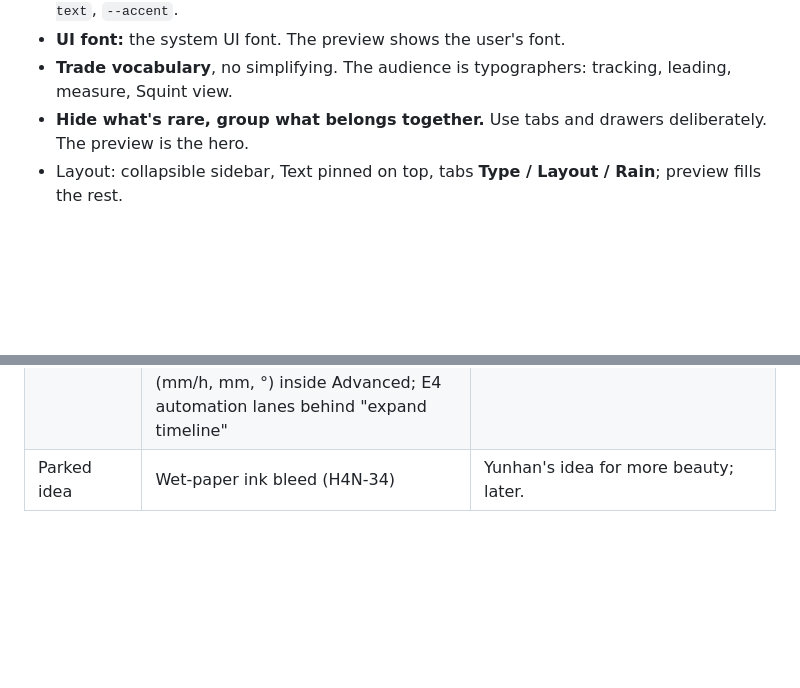
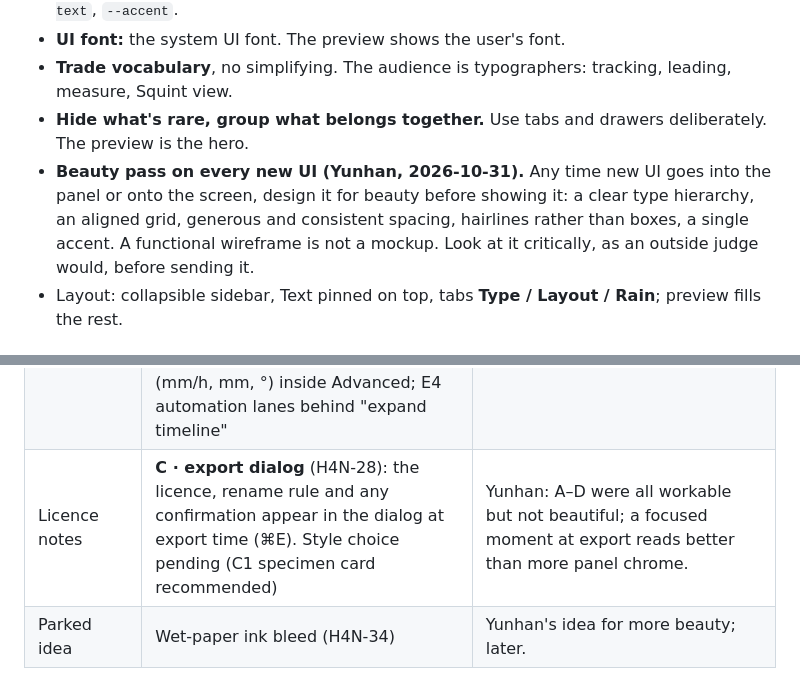
Before and after one commit to OpsDLC/Afterhour, a Markdown page: HANDOFF.md, 2 parts joined by grey strips. GitHub-like rendering; blank space fills up the shorter version.

Commit message:
H4N-28: record the beauty-pass rule and the licence-notes decision (C)
Co-Authored-By: Claude Opus 5.5 <noreply@anthropic.com>
Claude-Session: https://claude.ai/code/session_016LGEqNAioxWCredtqXrVT8

```diff
--- a/HANDOFF.md
+++ b/HANDOFF.md
@@ -25,6 +25,7 @@ Jira project **H4N** (Epic H4N-1) is the source of truth for tasks. This page ke
 - **UI font:** the system UI font. The preview shows the user's font.
 - **Trade vocabulary**, no simplifying. The audience is typographers: tracking, leading, measure, Squint view.
 - **Hide what's rare, group what belongs together.** Use tabs and drawers deliberately. The preview is the hero.
+- **Beauty pass on every new UI (Yunhan, 2026-10-31).** Any time new UI goes into the panel or onto the screen, design it for beauty before showing it: a clear type hierarchy, an aligned grid, generous and consistent spacing, hairlines rather than boxes, a single accent. A functional wireframe is not a mockup. Look at it critically, as an outside judge would, before sending it.
 - Layout: collapsible sidebar, Text pinned on top, tabs **Type / Layout / Rain**; preview fills the rest.
 
 ## Decisions and why
@@ -43,6 +44,7 @@ Jira project **H4N** (Epic H4N-1) is the source of truth for tasks. This page ke
 | Simulation rules    | Adhesion threshold; drizzle feeds drops by area; impacts make neighbours tremble; sliding drops snap neighbours in, accelerate, stop when friction wins; trails taper from just under the drop width, wander, merge, bead, dry from the tail; deterministic                                                                                                                                                                 | Each rule came from Yunhan's notes on reference photos and was checked against them.                                                                               |
 | Glass views         | **Lens** (refraction) and **Fusion** (water touching ink joins the ink; only the stretch right behind a drop drags ink) — switchable                                                                                                                                                                                                                                                                                        | Yunhan wants both; fusion tuning 1 removes heavy bars at heavy rain.                                                                                               |
 | Rain UI             | **E1 Foundry console + E3 Window** (H4N-36 → spec in H4N-32): timeline as a hyetograph; each frozen moment = a named font master shown as a specimen card; production sheet (axis, masters, glyphs, formats, sizes, validation, licence); hairline chrome, keyboard-first with video-editor keys (J/K/L, I/O, F, 1/2, B, ⌘E). E2 physical units (mm/h, mm, °) inside Advanced; E4 automation lanes behind "expand timeline" | Base B was right (time is the simulation's natural axis) but had to be pushed to an extreme fusion of professionalism and beauty: the UI shows exactly what ships. |
+| Licence notes       | **C · export dialog** (H4N-28): the licence, rename rule and any confirmation appear in the dialog at export time (⌘E). Style choice pending (C1 specimen card recommended)                                                                                                                                                                                                                                                 | Yunhan: A–D were all workable but not beautiful; a focused moment at export reads better than more panel chrome.                                                   |
 | Parked idea         | Wet-paper ink bleed (H4N-34)                                                                                                                                                                                                                                                                                                                                                                                                | Yunhan's idea for more beauty; later.                                                                                                                              |
 
 ## Where things are
```
